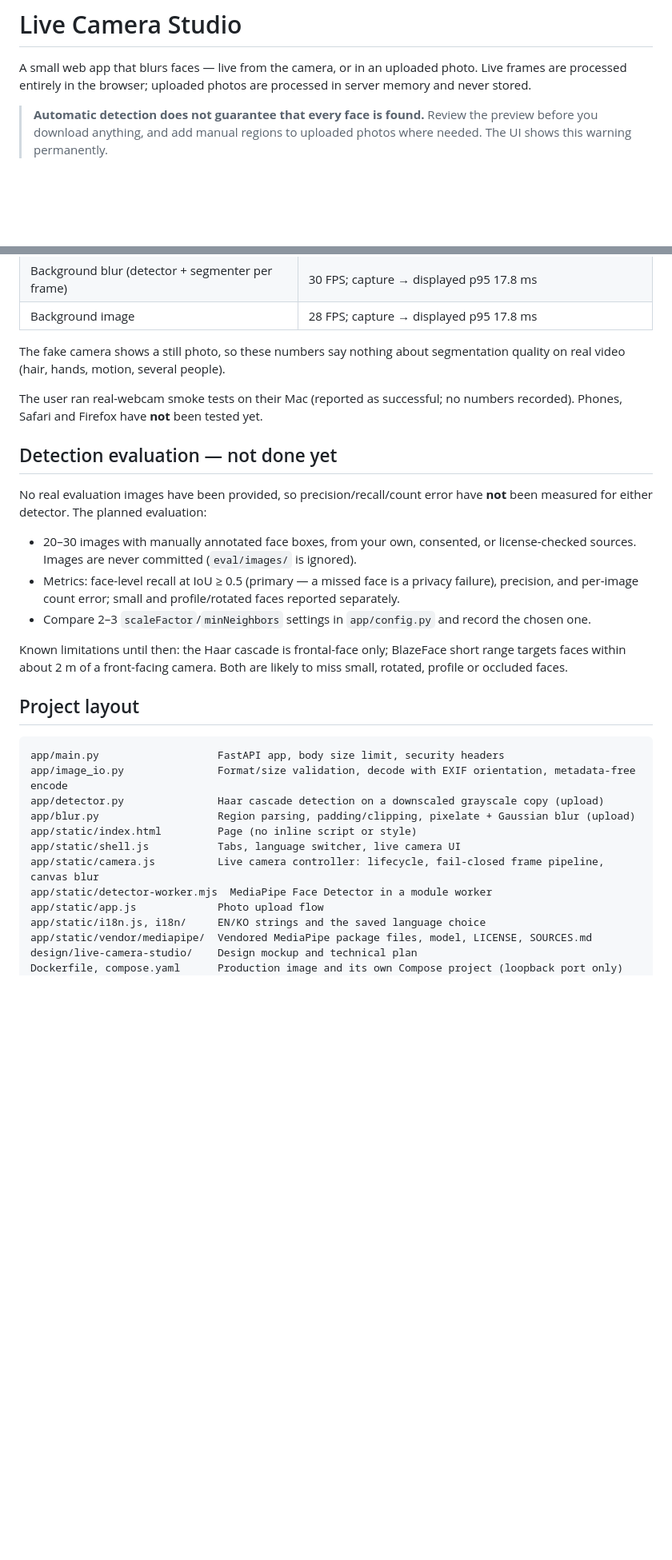
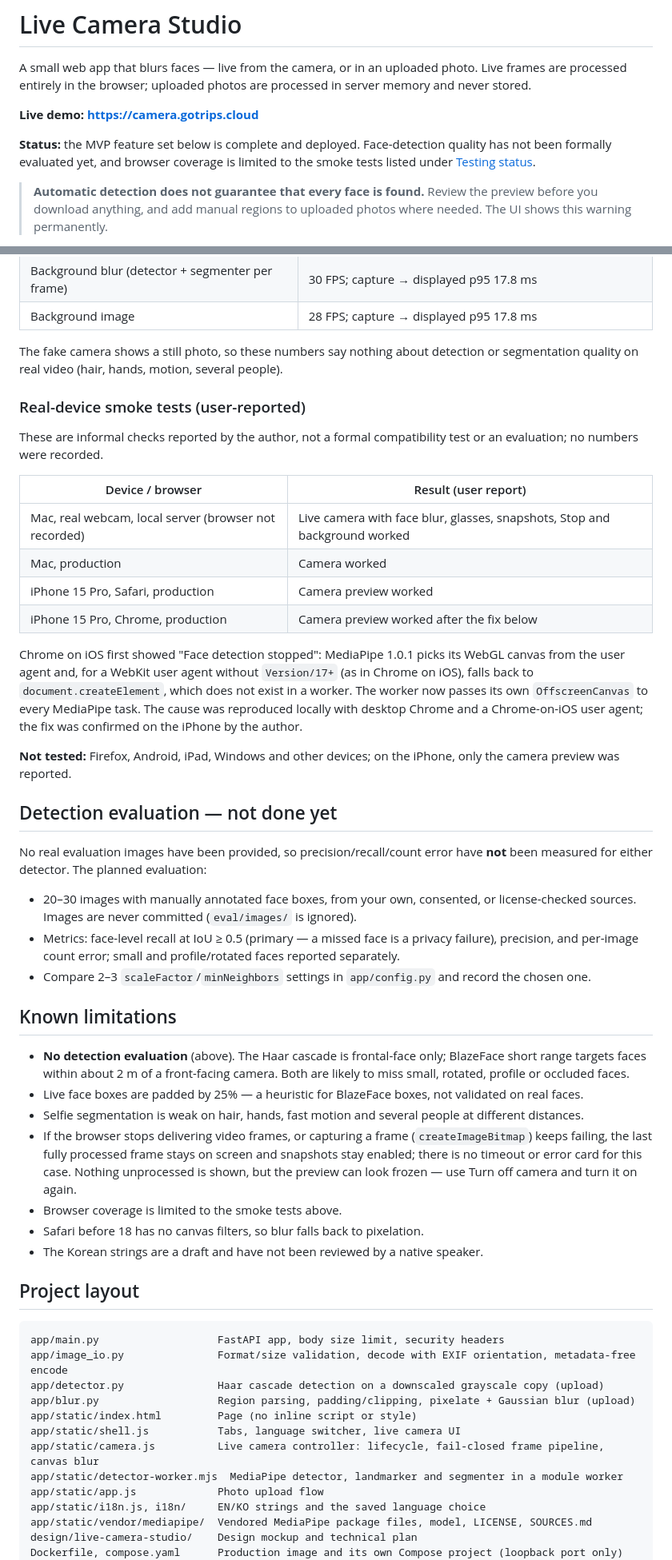
Before and after one commit to shohruhinomjonov691-hub/live-camera-studio, a Markdown page: README.md, 2 parts joined by grey strips. Shown at 80% size. Rendered like a GitHub page; blank space fills up the shorter version.

```diff
--- a/README.md
+++ b/README.md
@@ -1,6 +1,10 @@
 # Live Camera Studio
 
 A small web app that blurs faces — live from the camera, or in an uploaded photo. Live frames are processed entirely in the browser; uploaded photos are processed in server memory and never stored.
+
+**Live demo: https://camera.gotrips.cloud**
+
+**Status:** the MVP feature set below is complete and deployed. Face-detection quality has not been formally evaluated yet, and browser coverage is limited to the smoke tests listed under [Testing status](#testing-status).
 
 > **Automatic detection does not guarantee that every face is found.** Review the preview before you download anything, and add manual regions to uploaded photos where needed. The UI shows this warning permanently.
 
@@ -140,9 +156,22 @@ Measured 2026-10-08 on a MacBook Air (Apple M2, 8 cores, macOS 26.6.2), headless
 | Background blur (detector + segmenter per frame) | 30 FPS; capture → displayed p95 17.8 ms |
 | Background image | 28 FPS; capture → displayed p95 17.8 ms |
 
-The fake camera shows a still photo, so these numbers say nothing about segmentation quality on real video (hair, hands, motion, several people).
+The fake camera shows a still photo, so these numbers say nothing about detection or segmentation quality on real video (hair, hands, motion, several people).
 
-The user ran real-webcam smoke tests on their Mac (reported as successful; no numbers recorded). Phones, Safari and Firefox have **not** been tested yet.
+### Real-device smoke tests (user-reported)
+
+These are informal checks reported by the author, not a formal compatibility test or an evaluation; no numbers were recorded.
+
+| Device / browser | Result (user report) |
+| --- | --- |
+| Mac, real webcam, local server (browser not recorded) | Live camera with face blur, glasses, snapshots, Stop and background worked |
+| Mac, production | Camera worked |
+| iPhone 15 Pro, Safari, production | Camera preview worked |
+| iPhone 15 Pro, Chrome, production | Camera preview worked after the fix below |
+
+Chrome on iOS first showed "Face detection stopped": MediaPipe 1.0.1 picks its WebGL canvas from the user agent and, for a WebKit user agent without `Version/17+` (as in Chrome on iOS), falls back to `document.createElement`, which does not exist in a worker. The worker now passes its own `OffscreenCanvas` to every MediaPipe task. The cause was reproduced locally with desktop Chrome and a Chrome-on-iOS user agent; the fix was confirmed on the iPhone by the author.
+
+**Not tested:** Firefox, Android, iPad, Windows and other devices; on the iPhone, only the camera preview was reported.
 
 ## Detection evaluation — not done yet
 
@@ -152,7 +181,15 @@ No real evaluation images have been provided, so precision/recall/count error ha
 - Metrics: face-level recall at IoU ≥ 0.5 (primary — a missed face is a privacy failure), precision, and per-image count error; small and profile/rotated faces reported separately.
 - Compare 2–3 `scaleFactor`/`minNeighbors` settings in `app/config.py` and record the chosen one.
 
-Known limitations until then: the Haar cascade is frontal-face only; BlazeFace short range targets faces within about 2 m of a front-facing camera. Both are likely to miss small, rotated, profile or occluded faces.
+## Known limitations
+
+- **No detection evaluation** (above). The Haar cascade is frontal-face only; BlazeFace short range targets faces within about 2 m of a front-facing camera. Both are likely to miss small, rotated, profile or occluded faces.
+- Live face boxes are padded by 25% — a heuristic for BlazeFace boxes, not validated on real faces.
+- Selfie segmentation is weak on hair, hands, fast motion and several people at different distances.
+- If the browser stops delivering video frames, or capturing a frame (`createImageBitmap`) keeps failing, the last fully processed frame stays on screen and snapshots stay enabled; there is no timeout or error card for this case. Nothing unprocessed is shown, but the preview can look frozen — use Turn off camera and turn it on again.
+- Browser coverage is limited to the smoke tests above.
+- Safari before 18 has no canvas filters, so blur falls back to pixelation.
+- The Korean strings are a draft and have not been reviewed by a native speaker.
 
 ## Project layout
 
@@ -164,7 +201,7 @@ app/blur.py                   Region parsing, padding/clipping, pixelate + Gauss
 app/static/index.html         Page (no inline script or style)
 app/static/shell.js           Tabs, language switcher, live camera UI
 app/static/camera.js          Live camera controller: lifecycle, fail-closed frame pipeline, canvas blur
-app/static/detector-worker.mjs  MediaPipe Face Detector in a module worker
+app/static/detector-worker.mjs  MediaPipe detector, landmarker and segmenter in a module worker
 app/static/app.js             Photo upload flow
 app/static/i18n.js, i18n/     EN/KO strings and the saved language choice
 app/static/vendor/mediapipe/  Vendored MediaPipe package files, model, LICENSE, SOURCES.md
```
Also changed, not shown: other parts of README.md (+17 -5 lines), deploy/nginx/README.md (+5 -1 lines), design/live-camera-studio/PLAN.md (+11 -3 lines).
